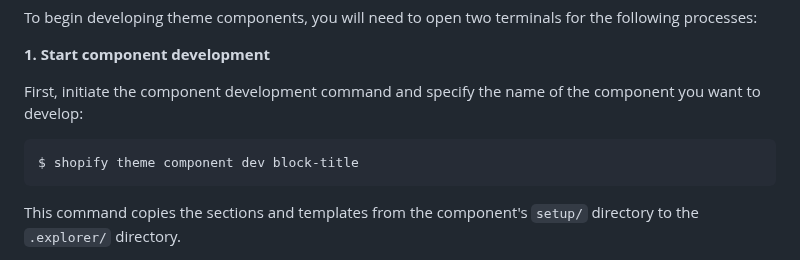
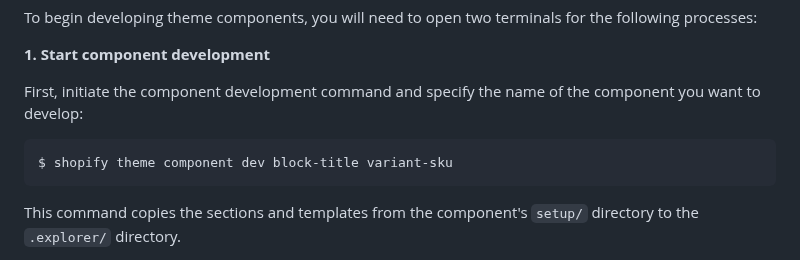
Before and after one commit to archetype-themes/devkit, a Markdown page: 1. Getting Started/Developing components/d. Code adjustments.md, the part around the change. Drawn GitHub-style.

````diff
--- a/1. Getting Started/Developing components/d. Code adjustments.md
+++ b/1. Getting Started/Developing components/d. Code adjustments.md
@@ -13,7 +13,7 @@ To begin developing theme components, you will need to open two terminals for th
 First, initiate the component development command and specify the name of the component you want to develop:
 
 ```bash
-$ shopify theme component dev block-title
+$ shopify theme component dev block-title variant-sku
 ```
 
 This command copies the sections and templates from the component's `setup/` directory to the `.explorer/` directory.
````
